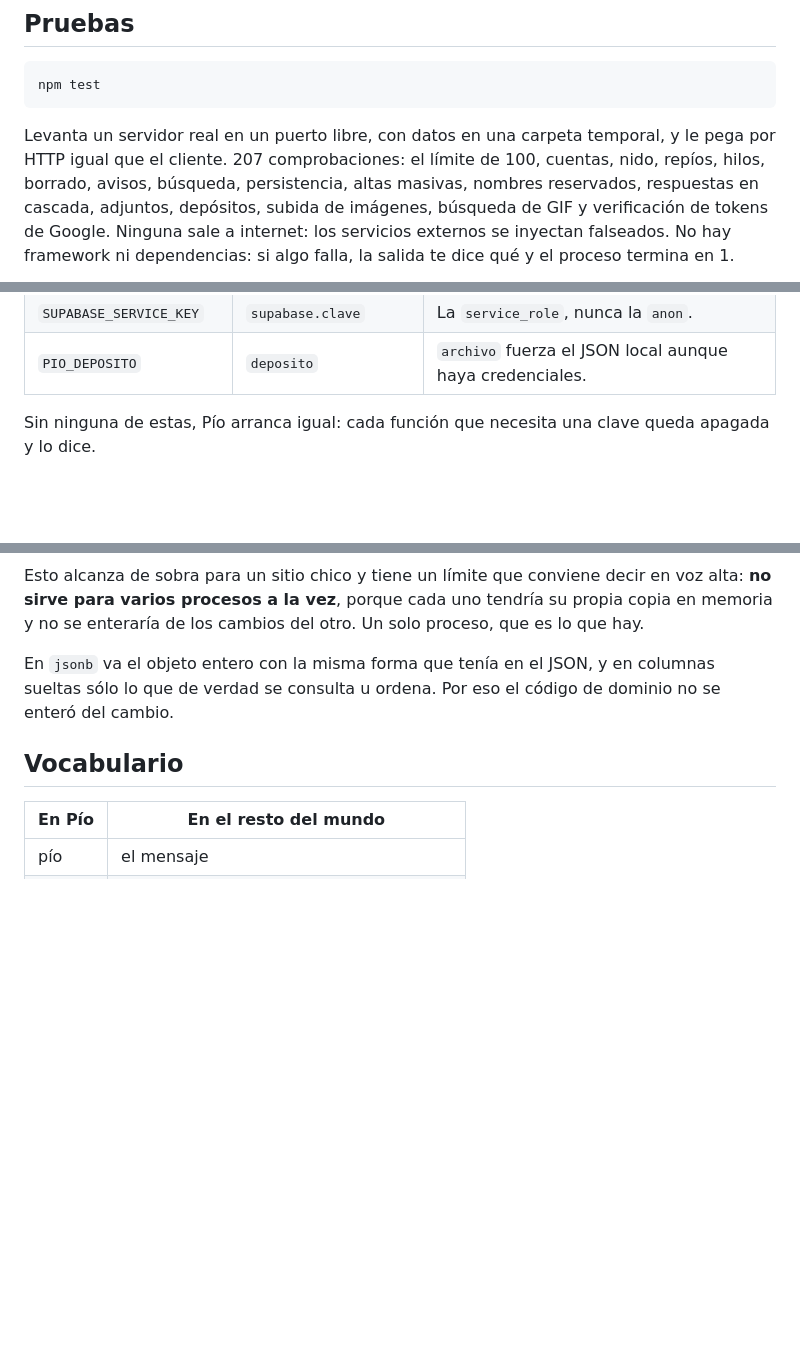
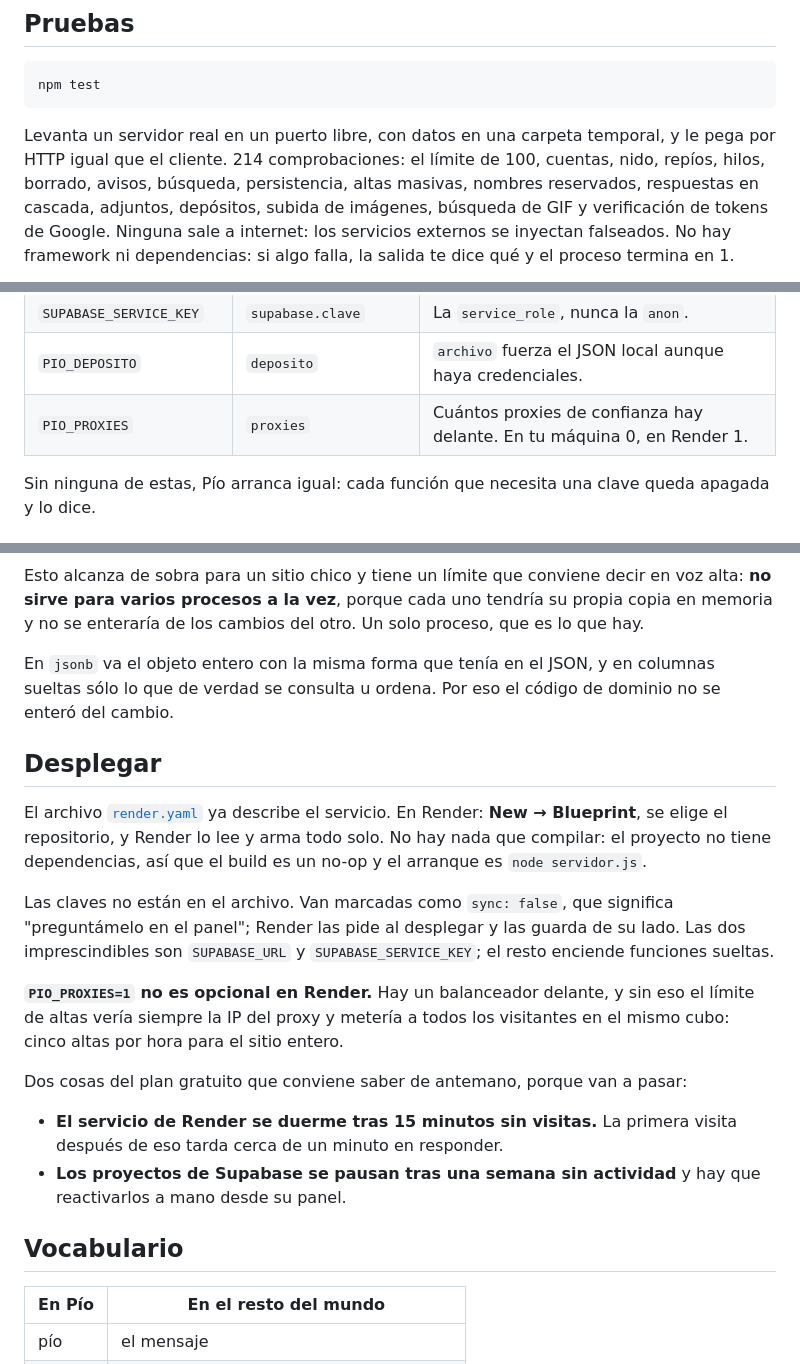
Before and after one commit to ProfeSergioM/pio, a Markdown page: README.md, 3 parts joined by grey strips. GitHub-like rendering; blank space fills up the shorter version.

Commit message:
Sección de despliegue en el README
Co-Authored-By: Claude Opus 5 <noreply@anthropic.com>

````diff
--- a/README.md
+++ b/README.md
@@ -26,7 +26,7 @@ npm test
 ```
 
 Levanta un servidor real en un puerto libre, con datos en una carpeta
-temporal, y le pega por HTTP igual que el cliente. 207 comprobaciones: el
+temporal, y le pega por HTTP igual que el cliente. 214 comprobaciones: el
 límite de 100, cuentas, nido, repíos, hilos, borrado, avisos, búsqueda,
 persistencia, altas masivas, nombres reservados, respuestas en cascada,
 adjuntos, depósitos, subida de imágenes, búsqueda de GIF y verificación de
@@ -68,6 +68,7 @@ descuido— y las variables son para el despliegue.
 | `SUPABASE_URL` | `supabase.url` | Guarda en Supabase en vez de en un archivo. |
 | `SUPABASE_SERVICE_KEY` | `supabase.clave` | La `service_role`, nunca la `anon`. |
 | `PIO_DEPOSITO` | `deposito` | `archivo` fuerza el JSON local aunque haya credenciales. |
+| `PIO_PROXIES` | `proxies` | Cuántos proxies de confianza hay delante. En tu máquina 0, en Render 1. |
 
 Sin ninguna de estas, Pío arranca igual: cada función que necesita una clave
 queda apagada y lo dice.
@@ -233,6 +234,29 @@ En `jsonb` va el objeto entero con la misma forma que tenía en el JSON, y en
 columnas sueltas sólo lo que de verdad se consulta u ordena. Por eso el código
 de dominio no se enteró del cambio.
 
+## Desplegar
+
+El archivo [`render.yaml`](render.yaml) ya describe el servicio. En Render:
+**New → Blueprint**, se elige el repositorio, y Render lo lee y arma todo solo.
+No hay nada que compilar: el proyecto no tiene dependencias, así que el build
+es un no-op y el arranque es `node servidor.js`.
+
+Las claves no están en el archivo. Van marcadas como `sync: false`, que
+significa "preguntámelo en el panel"; Render las pide al desplegar y las guarda
+de su lado. Las dos imprescindibles son `SUPABASE_URL` y
+`SUPABASE_SERVICE_KEY`; el resto enciende funciones sueltas.
+
+**`PIO_PROXIES=1` no es opcional en Render.** Hay un balanceador delante, y sin
+eso el límite de altas vería siempre la IP del proxy y metería a todos los
+visitantes en el mismo cubo: cinco altas por hora para el sitio entero.
+
+Dos cosas del plan gratuito que conviene saber de antemano, porque van a pasar:
+
+- **El servicio de Render se duerme tras 15 minutos sin visitas.** La primera
+  visita después de eso tarda cerca de un minuto en responder.
+- **Los proyectos de Supabase se pausan tras una semana sin actividad** y hay
+  que reactivarlos a mano desde su panel.
+
 ## Vocabulario
 
 | En Pío | En el resto del mundo |
````
